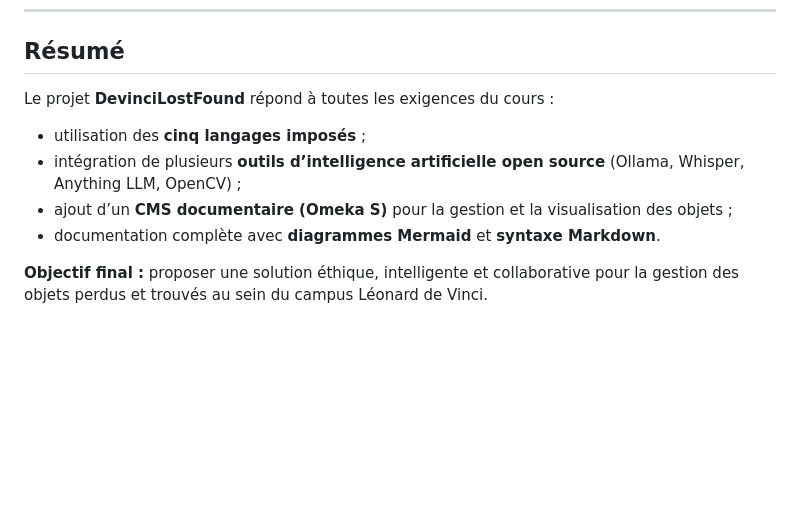
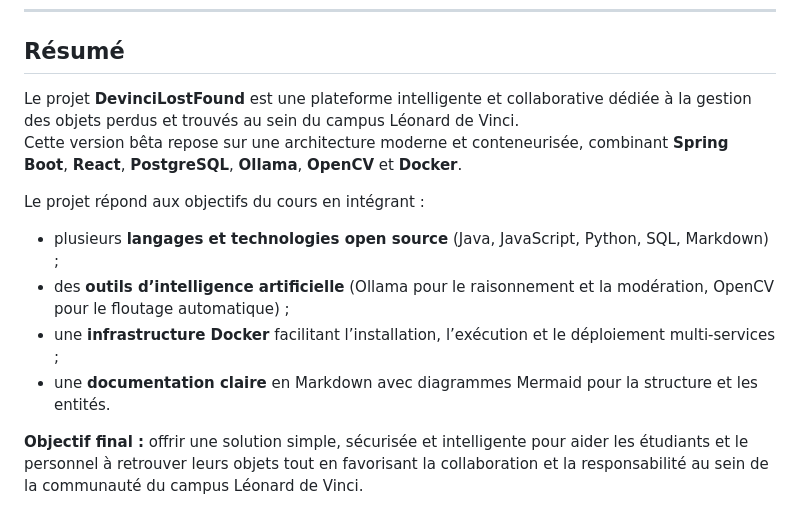
Before and after one commit to DrcKarim/DevinciLostFound, a Markdown page: README.md, the part around the change. Drawn GitHub-style; blank space fills up the shorter version.

```diff
--- a/README.md
+++ b/README.md
@@ -113,10 +113,13 @@ Ce projet exploite plusieurs outils d’intelligence artificielle open source po
 
 ## Résumé
 
-Le projet **DevinciLostFound** répond à toutes les exigences du cours :
-- utilisation des **cinq langages imposés** ;
-- intégration de plusieurs **outils d’intelligence artificielle open source** (Ollama, Whisper, Anything LLM, OpenCV) ;
-- ajout d’un **CMS documentaire (Omeka S)** pour la gestion et la visualisation des objets ;
-- documentation complète avec **diagrammes Mermaid** et **syntaxe Markdown**.
+Le projet **DevinciLostFound** est une plateforme intelligente et collaborative dédiée à la gestion des objets perdus et trouvés au sein du campus Léonard de Vinci.
+Cette version bêta repose sur une architecture moderne et conteneurisée, combinant **Spring Boot**, **React**, **PostgreSQL**, **Ollama**, **OpenCV** et **Docker**.
 
-**Objectif final :** proposer une solution éthique, intelligente et collaborative pour la gestion des objets perdus et trouvés au sein du campus Léonard de Vinci.
+Le projet répond aux objectifs du cours en intégrant :
+- plusieurs **langages et technologies open source** (Java, JavaScript, Python, SQL, Markdown) ;
+- des **outils d’intelligence artificielle** (Ollama pour le raisonnement et la modération, OpenCV pour le floutage automatique) ;
+- une **infrastructure Docker** facilitant l’installation, l’exécution et le déploiement multi-services ;
+- une **documentation claire** en Markdown avec diagrammes Mermaid pour la structure et les entités.
+
+**Objectif final :** offrir une solution simple, sécurisée et intelligente pour aider les étudiants et le personnel à retrouver leurs objets tout en favorisant la collaboration et la responsabilité au sein de la communauté du campus Léonard de Vinci.
```
